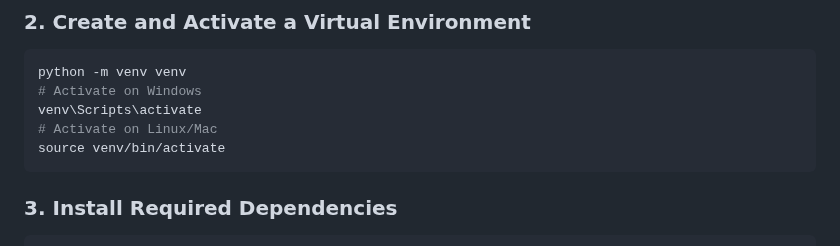
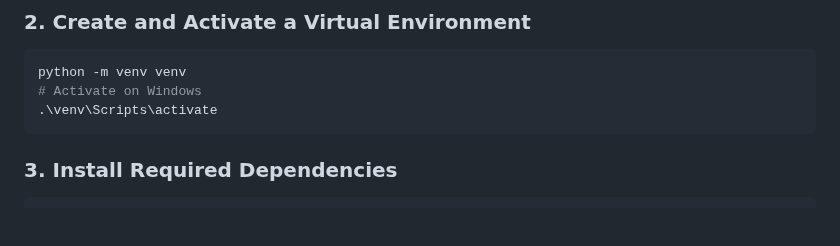
Before and after one commit to theyashsisodiya/Live-AI, a Markdown page: README.md, the part around the change. Drawn GitHub-style; blank space fills up the shorter version.

````diff
--- a/README.md
+++ b/README.md
@@ -43,9 +43,7 @@ cd <repository-folder>
 ```bash
 python -m venv venv
 # Activate on Windows
-venv\Scripts\activate
-# Activate on Linux/Mac
-source venv/bin/activate
+.\venv\Scripts\activate
 ```
 
 ### 3. Install Required Dependencies
````
